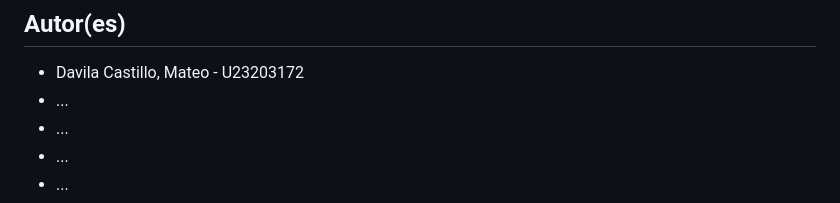
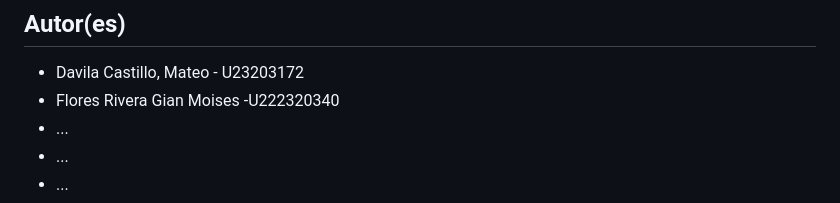
Before and after one commit to elPiveDc/sistema-matriculas, a Markdown page: README.md, the part around the change. Rendered like a GitHub page.

Commit message:
Update README.md
Update autors

```diff
--- a/README.md
+++ b/README.md
@@ -366,7 +366,7 @@ docker run -p 8000:8000 sistema-matriculas
 ## Autor(es)
 
 * Davila Castillo, Mateo - U23203172
-* ...
+* Flores Rivera Gian Moises -U222320340
 * ...
 * ...
 * ...
```
